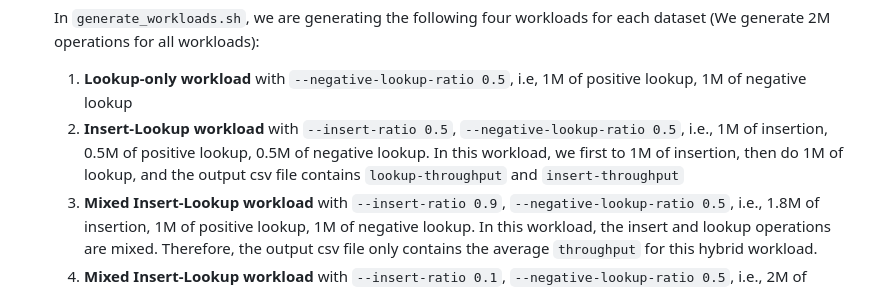
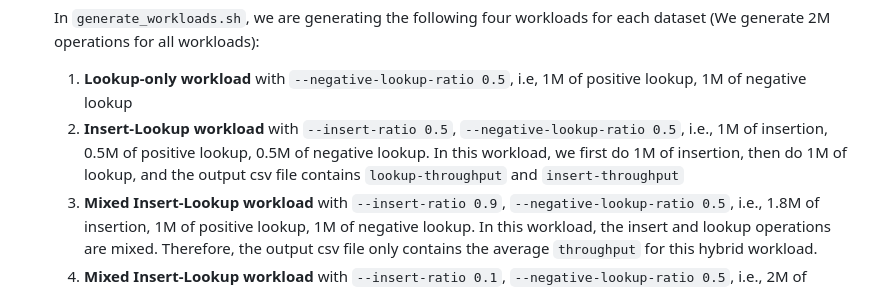
Before and after one commit to tu-yaxin/COS568-LI-SP25, a Markdown page: README.md, the part around the change. Rendered like a GitHub page.

```diff
--- a/README.md
+++ b/README.md
@@ -88,7 +88,7 @@ First, to familiarize yourself with the codebase, we provide a set of toy experi
 
    In `generate_workloads.sh`, we are generating the following four workloads for each dataset (We generate 2M operations for all workloads):
    1. **Lookup-only workload** with `--negative-lookup-ratio 0.5`, i.e, 1M of positive lookup, 1M of negative lookup
-   2. **Insert-Lookup workload** with `--insert-ratio 0.5`, `--negative-lookup-ratio 0.5`, i.e., 1M of insertion, 0.5M of positive lookup, 0.5M of negative lookup. In this workload, we first to 1M of insertion, then do 1M of lookup, and the output csv file contains `lookup-throughput` and `insert-throughput`
+   2. **Insert-Lookup workload** with `--insert-ratio 0.5`, `--negative-lookup-ratio 0.5`, i.e., 1M of insertion, 0.5M of positive lookup, 0.5M of negative lookup. In this workload, we first do 1M of insertion, then do 1M of lookup, and the output csv file contains `lookup-throughput` and `insert-throughput`
    3. **Mixed Insert-Lookup workload** with `--insert-ratio 0.9`, `--negative-lookup-ratio 0.5`, i.e., 1.8M of insertion, 1M of positive lookup, 1M of negative lookup. In this workload, the insert and lookup operations are mixed. Therefore, the output csv file only contains the average `throughput` for this hybrid workload.
    4. **Mixed Insert-Lookup workload** with `--insert-ratio 0.1`, `--negative-lookup-ratio 0.5`, i.e., 2M of insertion, 9M of positive lookup, 9M of negative lookup. In this workload, the insert and lookup operations are mixed. Therefore, the output csv file only contains the average `throughput` for this hybrid workload.
 4. `build_benchmark.sh`: Generate executable file for benchmark.
```
